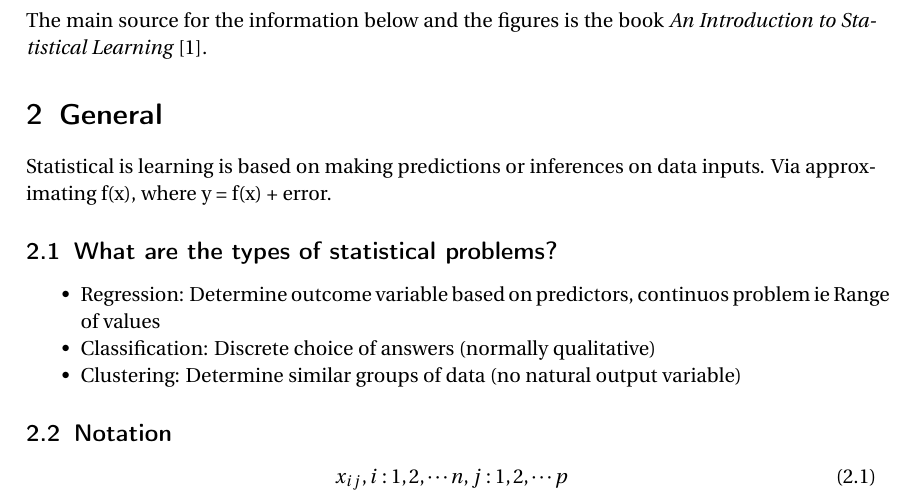
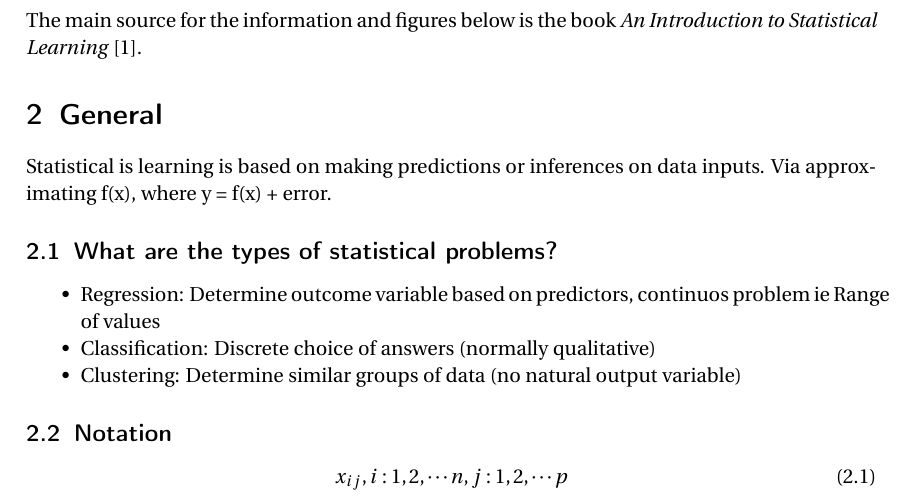
Before and after one commit to MoJabeen/DataScience_Nts, a LaTeX document (Intro to Statistical Learning (GJ,DW,TH,RT)/Statistical Learning.tex): part of page 4 of 23, cut so that both start at the same text. Compiled offline with pdfLaTeX.

Commit message:
small change

```diff
--- a/Intro to Statistical Learning (GJ,DW,TH,RT)/Statistical Learning.tex
+++ b/Intro to Statistical Learning (GJ,DW,TH,RT)/Statistical Learning.tex
@@ -30,7 +30,7 @@
 
 \section{Sources}
 
-The main source for the information below and the figures is the book \textit{An Introduction to Statistical Learning} \cite{james2013introduction}.
+The main source for the information and figures below is the book \textit{An Introduction to Statistical Learning} \cite{james2013introduction}.
 
 \section{General}
 
```
Also changed, not shown: Intro to Statistical Learning (GJ,DW,TH,RT)/Statistical Learning.pdf.
